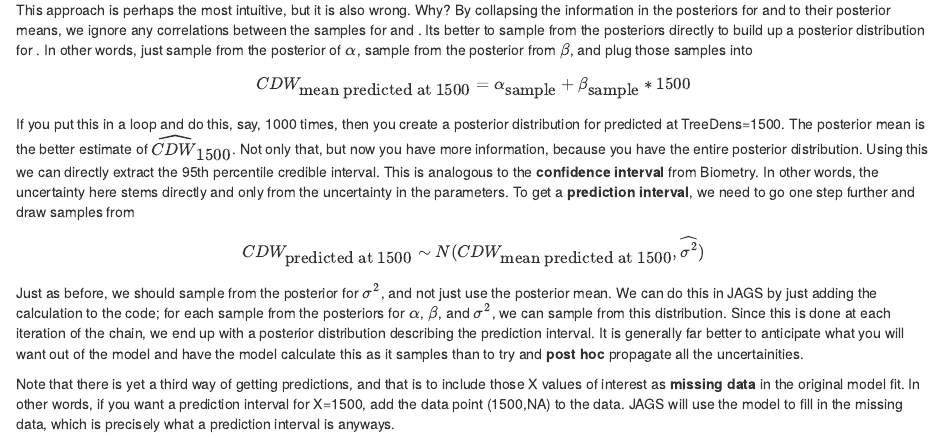
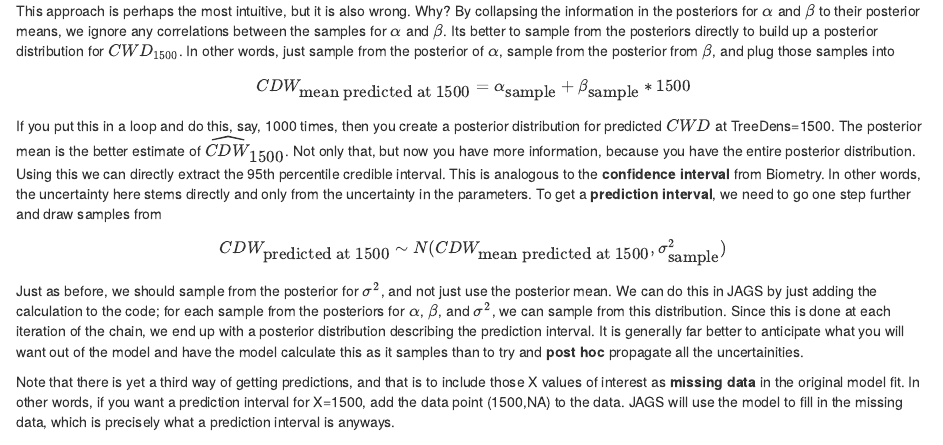
Before and after one commit to hlynch/Bayesian2020, an R Markdown document (Week-7-lecture.Rmd): the page in a window 1100 px wide, from 650 px down. Rendered offline with R 4.5, knitr and Pandoc, with nearby package versions; drawn as R Markdown's standard HTML page in place of the format the file asks for.

Commit message:
Edits on Weeks 5-7

```diff
--- a/Week-7-lecture.Rmd
+++ b/Week-7-lecture.Rmd
@@ -29,15 +29,15 @@ What is the predicted value of CWD at TreeDens=1500? There are really two ways t
 $$
 \widehat{CDW}_{\mbox{mean predicted at 1500}} = \hat{\alpha} + \hat{\beta}*1500
 $$
-This approach is perhaps the most intuitive, but it is also wrong. Why? By collapsing the information in the posteriors for  and  to their posterior means, we ignore any correlations between the samples for  and . Its better to sample from the posteriors directly to build up a posterior distribution for . In other words, just sample from the posterior of $\alpha$, sample from the posterior from $\beta$, and plug those samples into
+This approach is perhaps the most intuitive, but it is also wrong. Why? By collapsing the information in the posteriors for $\alpha$ and $\beta$ to their posterior means, we ignore any correlations between the samples for $\alpha$ and $\beta$. Its better to sample from the posteriors directly to build up a posterior distribution for $CWD_{1500}$. In other words, just sample from the posterior of $\alpha$, sample from the posterior from $\beta$, and plug those samples into
 
 $$
 CDW_{\mbox{mean predicted at 1500}} = \alpha_{\mbox{sample}} + \beta_{\mbox{sample}}*1500
 $$
-If you put this in a loop and do this, say, 1000 times, then you create a posterior distribution for predicted  at TreeDens=1500. The posterior mean is the better estimate of $\widehat{CDW}_{\mbox{1500}}$. Not only that, but now you have more information, because you have the entire posterior distribution. Using this we can directly extract the 95th percentile credible interval. This is analogous to the **confidence interval** from Biometry. In other words, the uncertainty here stems directly and only from the uncertainty in the parameters. To get a **prediction interval**, we need to go one step further and draw samples from
+If you put this in a loop and do this, say, 1000 times, then you create a posterior distribution for predicted $CWD$ at TreeDens=1500. The posterior mean is the better estimate of $\widehat{CDW}_{\mbox{1500}}$. Not only that, but now you have more information, because you have the entire posterior distribution. Using this we can directly extract the 95th percentile credible interval. This is analogous to the **confidence interval** from Biometry. In other words, the uncertainty here stems directly and only from the uncertainty in the parameters. To get a **prediction interval**, we need to go one step further and draw samples from
 
 $$
-CDW_{\mbox{predicted at 1500}} \sim N(CDW_{\mbox{mean predicted at 1500}},\widehat{\sigma^{2}})
+CDW_{\mbox{predicted at 1500}} \sim N(CDW_{\mbox{mean predicted at 1500}},\sigma^{2}_{\mbox{sample}})
 $$
 
 Just as before, we should sample from the posterior for $\sigma^{2}$, and not just use the posterior mean. We can do this in JAGS by just adding the calculation to the code; for each sample from the posteriors for $\alpha$, $\beta$, and $\sigma^{2}$, we can sample from this distribution. Since this is done at each iteration of the chain, we end up with a posterior distribution describing the prediction interval. It is generally far better to anticipate what you will want out of the model and have the model calculate this as it samples than to try and **post hoc** propagate all the uncertainities.
```
Also changed, not shown: Week-5-lab.Rmd (+1 -1 lines), Week-7-lab.Rmd (+1 -1 lines), docs/Week-4-lab.md, docs/Week-5-lab.md, docs/Week-5-lecture.md, docs/Week-7-lab.md, docs/Week-7-lecture.md, docs/search_index.json, 7 other files.
